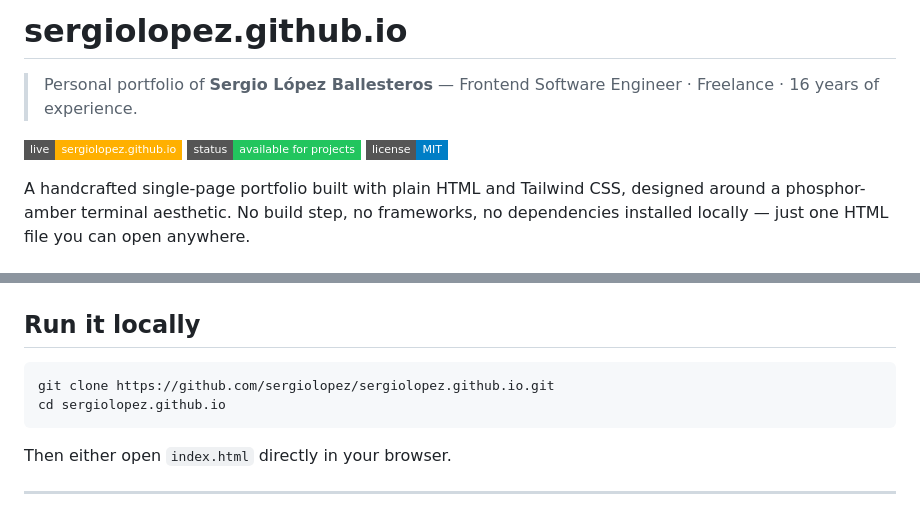
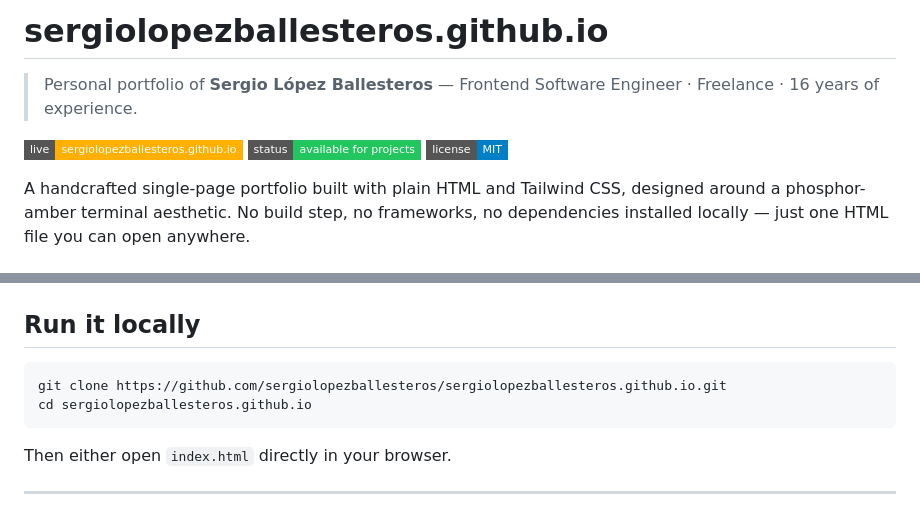
Before and after one commit to sergiolopezballesteros/sergiolopezballesteros.github.io, a Markdown page: README.md, 2 parts joined by grey strips. GitHub-like rendering; badges without logos.

````diff
--- a/README.md
+++ b/README.md
@@ -1,8 +1,8 @@
-# sergiolopez.github.io
+# sergiolopezballesteros.github.io
 
 > Personal portfolio of **Sergio López Ballesteros** — Frontend Software Engineer · Freelance · 16 years of experience.
 
-[![Live site](https://img.shields.io/badge/live-sergiolopez.github.io-FFB000?style=flat-square)](https://sergiolopez.github.io)
+[![Live site](https://img.shields.io/badge/live-sergiolopezballesteros.github.io-FFB000?style=flat-square)](https://sergiolopezballesteros.github.io)
 [![Status](https://img.shields.io/badge/status-available_for_projects-22c55e?style=flat-square)](mailto:sergiolopezballesteros@gmail.com)
 [![License](https://img.shields.io/badge/license-MIT-blue?style=flat-square)](#license)
 
@@ -32,8 +32,8 @@ No build pipeline. No `package.json`. The entire portfolio lives in a single HTM
 ## Run it locally
 
 ```bash
-git clone https://github.com/sergiolopez/sergiolopez.github.io.git
-cd sergiolopez.github.io
+git clone https://github.com/sergiolopezballesteros/sergiolopezballesteros.github.io.git
+cd sergiolopezballesteros.github.io
 ```
 
 Then either open `index.html` directly in your browser.
````
